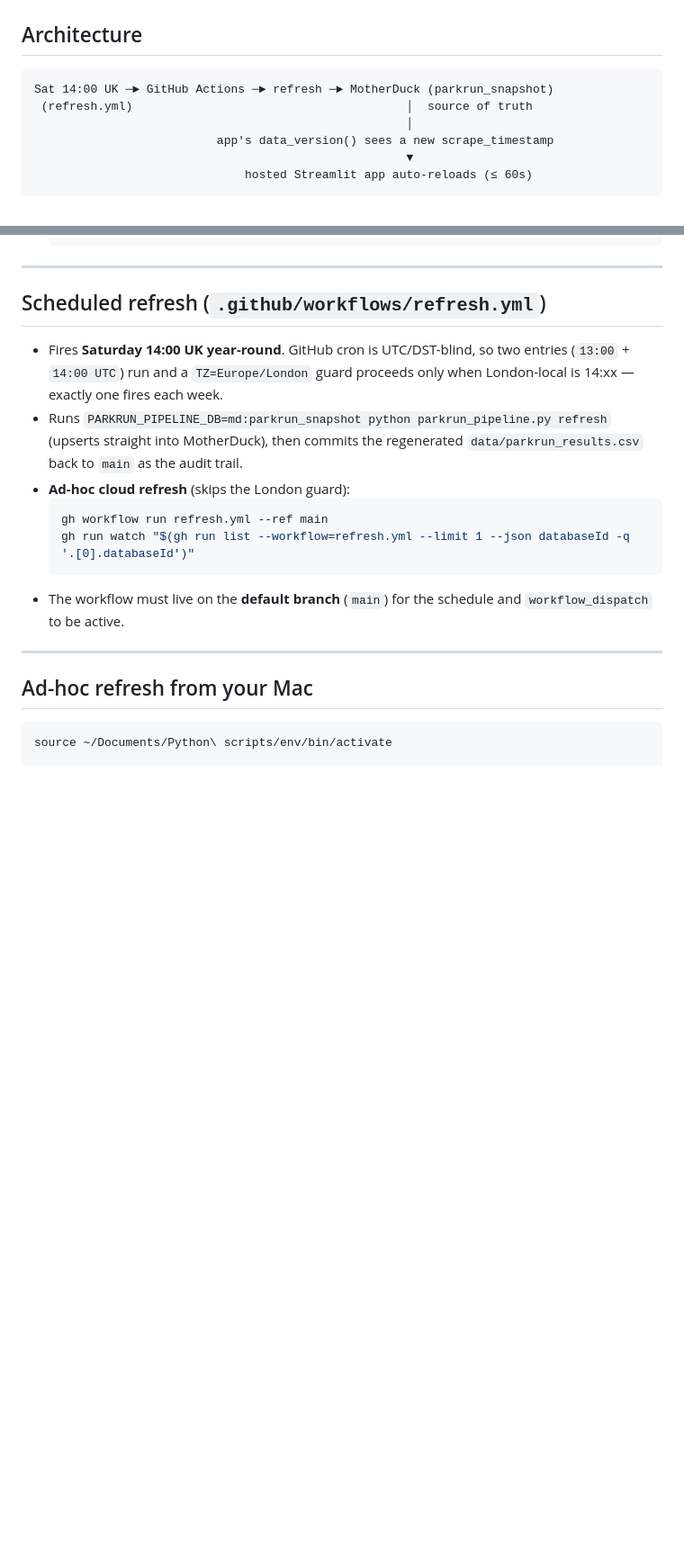
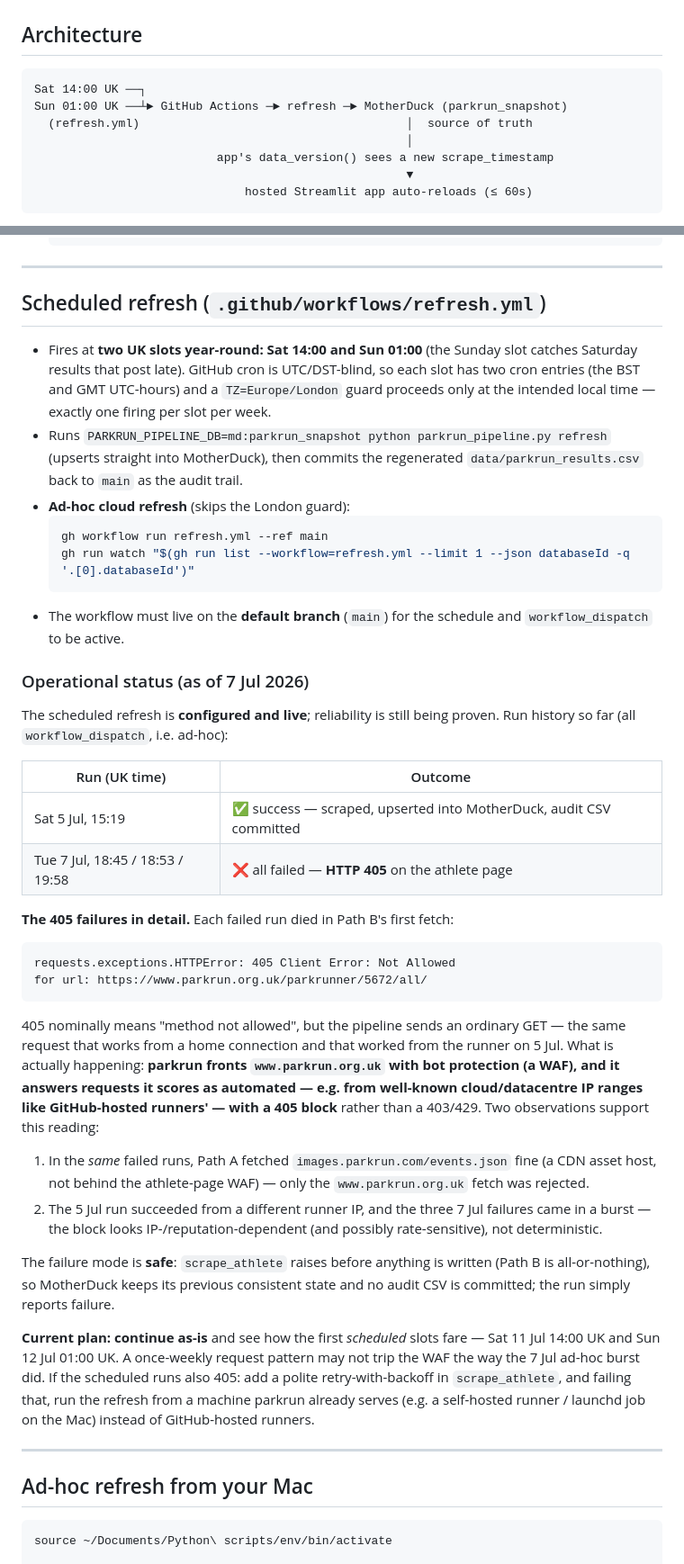
Before and after one commit to rajumazumder-stst/parkrun_and_brunch, a Markdown page: DEPLOY.md, 2 parts joined by grey strips. Shown at 90% size. Drawn GitHub-style; blank space fills up the shorter version.

````diff
--- a/DEPLOY.md
+++ b/DEPLOY.md
@@ -8,8 +8,9 @@ How the live app is served, refreshed, and kept current. Complements `DEV.md`
 ## Architecture
 
 ```
-Sat 14:00 UK ─► GitHub Actions ─► refresh ─► MotherDuck (parkrun_snapshot)
- (refresh.yml)                                       │  source of truth
+Sat 14:00 UK ──┐
+Sun 01:00 UK ──┴► GitHub Actions ─► refresh ─► MotherDuck (parkrun_snapshot)
+  (refresh.yml)                                      │  source of truth
                                                      │
                           app's data_version() sees a new scrape_timestamp
                                                      ▼
@@ -79,9 +80,11 @@ bundled snapshot (no redeploy needed beyond the auto-reboot).
 
 ## Scheduled refresh (`.github/workflows/refresh.yml`)
 
-- Fires **Saturday 14:00 UK year-round**. GitHub cron is UTC/DST-blind, so two
-  entries (`13:00` + `14:00 UTC`) run and a `TZ=Europe/London` guard proceeds
-  only when London-local is 14:xx — exactly one fires each week.
+- Fires at **two UK slots year-round: Sat 14:00 and Sun 01:00** (the Sunday
+  slot catches Saturday results that post late). GitHub cron is UTC/DST-blind,
+  so each slot has two cron entries (the BST and GMT UTC-hours) and a
+  `TZ=Europe/London` guard proceeds only at the intended local time — exactly
+  one firing per slot per week.
 - Runs `PARKRUN_PIPELINE_DB=md:parkrun_snapshot python parkrun_pipeline.py refresh`
   (upserts straight into MotherDuck), then commits the regenerated
   `data/parkrun_results.csv` back to `main` as the audit trail.
@@ -92,6 +95,49 @@ bundled snapshot (no redeploy needed beyond the auto-reboot).
   ```
 - The workflow must live on the **default branch** (`main`) for the schedule and
   `workflow_dispatch` to be active.
+
+### Operational status (as of 7 Jul 2026)
+
+The scheduled refresh is **configured and live**; reliability is still being
+proven. Run history so far (all `workflow_dispatch`, i.e. ad-hoc):
+
+| Run (UK time) | Outcome |
+|---|---|
+| Sat 5 Jul, 15:19 | ✅ success — scraped, upserted into MotherDuck, audit CSV committed |
+| Tue 7 Jul, 18:45 / 18:53 / 19:58 | ❌ all failed — **HTTP 405** on the athlete page |
+
+**The 405 failures in detail.** Each failed run died in Path B's first fetch:
+
+```
+requests.exceptions.HTTPError: 405 Client Error: Not Allowed
+for url: https://www.parkrun.org.uk/parkrunner/5672/all/
+```
+
+405 nominally means "method not allowed", but the pipeline sends an ordinary
+GET — the same request that works from a home connection and that worked from
+the runner on 5 Jul. What is actually happening: **parkrun fronts
+`www.parkrun.org.uk` with bot protection (a WAF), and it answers requests it
+scores as automated — e.g. from well-known cloud/datacentre IP ranges like
+GitHub-hosted runners' — with a 405 block** rather than a 403/429. Two
+observations support this reading:
+
+1. In the *same* failed runs, Path A fetched `images.parkrun.com/events.json`
+   fine (a CDN asset host, not behind the athlete-page WAF) — only the
+   `www.parkrun.org.uk` fetch was rejected.
+2. The 5 Jul run succeeded from a different runner IP, and the three 7 Jul
+   failures came in a burst — the block looks IP-/reputation-dependent (and
+   possibly rate-sensitive), not deterministic.
+
+The failure mode is **safe**: `scrape_athlete` raises before anything is
+written (Path B is all-or-nothing), so MotherDuck keeps its previous
+consistent state and no audit CSV is committed; the run simply reports failure.
+
+**Current plan: continue as-is** and see how the first *scheduled* slots fare
+— Sat 11 Jul 14:00 UK and Sun 12 Jul 01:00 UK. A once-weekly request pattern
+may not trip the WAF the way the 7 Jul ad-hoc burst did. If the scheduled runs
+also 405: add a polite retry-with-backoff in `scrape_athlete`, and failing
+that, run the refresh from a machine parkrun already serves (e.g. a
+self-hosted runner / launchd job on the Mac) instead of GitHub-hosted runners.
 
 ---
 
````
Also changed, not shown: CLAUDE.md (+28 -21 lines), PLAN.md (+28 -18 lines).
